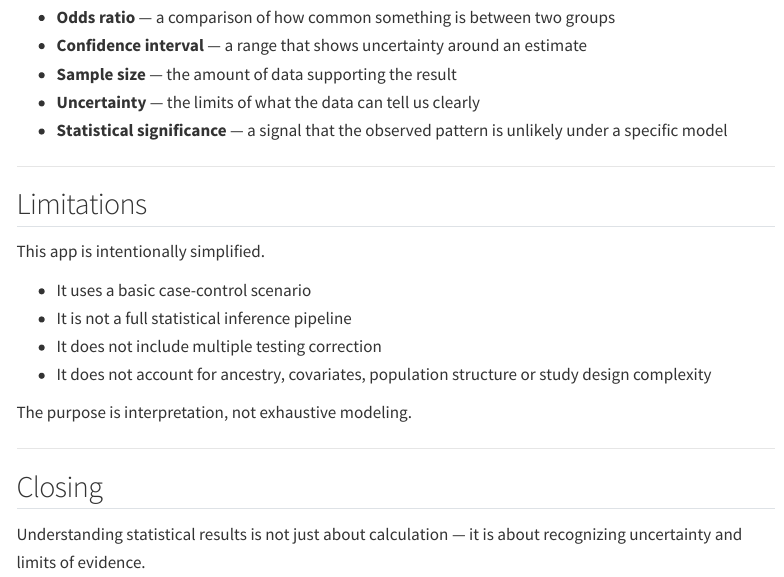
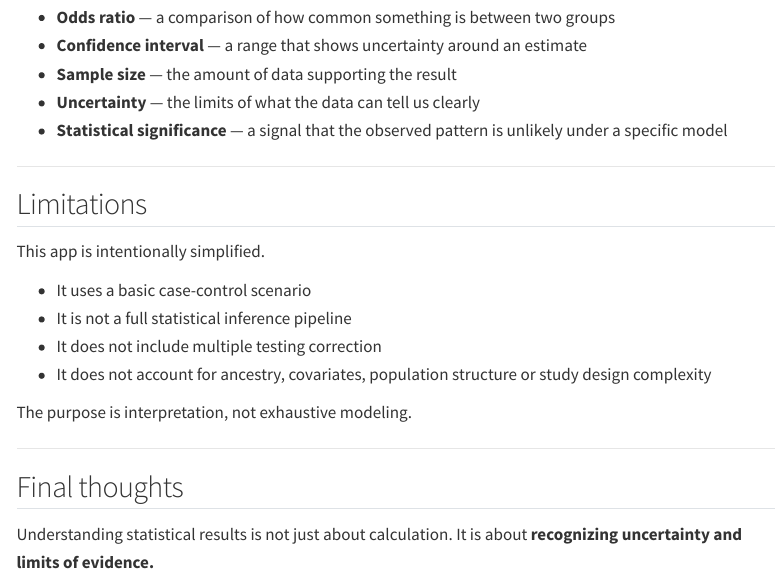
Before and after one commit to paola-arguello/paola-arguello.github.io, a Quarto document (projects/genetic-association.qmd): the page in a window 1100 px wide, from 3380 px down. Rendered offline with R 4.5, knitr and Pandoc in place of Quarto, with nearby package versions; menus at the side of the page are left out.

Commit message:
text edits

```diff
--- a/projects/genetic-association.qmd
+++ b/projects/genetic-association.qmd
@@ -128,6 +128,6 @@ The purpose is interpretation, not exhaustive modeling.
 
 ---
 
-## Closing
+## Final thoughts
 
-Understanding statistical results is not just about calculation — it is about recognizing uncertainty and limits of evidence.
+Understanding statistical results is not just about calculation. It is about **recognizing uncertainty and limits of evidence.**
--- a/projects/rnaseq-workflow.qmd
+++ b/projects/rnaseq-workflow.qmd
@@ -163,6 +163,6 @@ Next step: run the preprocessing on a small public dataset so both parts are con
 
 ---
 
-## Closing
+## Final thoughts
 
-Understanding data is not just about building pipelines. It is about knowing where results come from, what assumptions they carry and how easily they can mislead.
+Understanding data is not just about building pipelines. It is about knowing **where** results come from, **what assumptions** they carry and how easily they can be mislead.
```
Also changed, not shown: docs/search.json, 2 other files.
